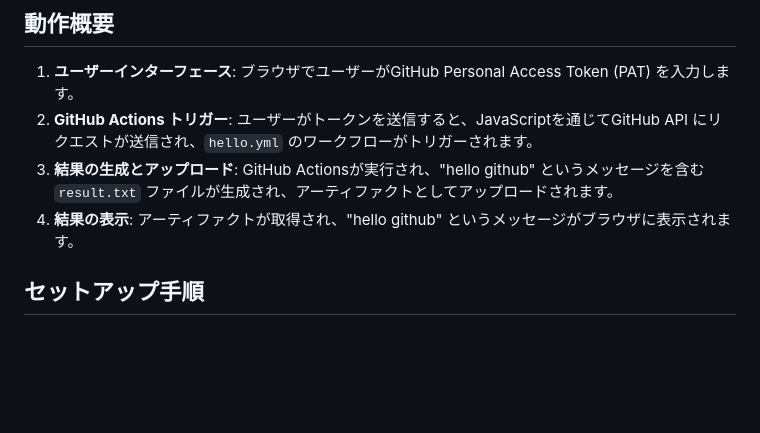
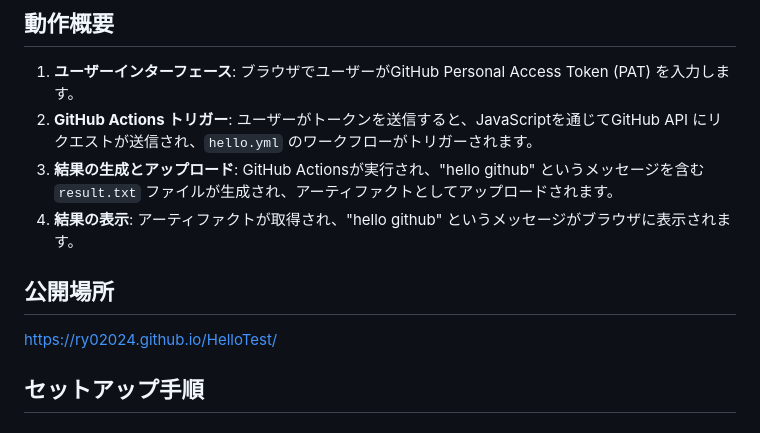
Before and after one commit to Ry02024/HelloTest, a Markdown page: README.md, the part around the change. Rendered like a GitHub page; blank space fills up the shorter version.

```diff
--- a/README.md
+++ b/README.md
@@ -38,6 +38,9 @@
 2. **GitHub Actions トリガー**: ユーザーがトークンを送信すると、JavaScriptを通じてGitHub API にリクエストが送信され、`hello.yml` のワークフローがトリガーされます。
 3. **結果の生成とアップロード**: GitHub Actionsが実行され、"hello github" というメッセージを含む `result.txt` ファイルが生成され、アーティファクトとしてアップロードされます。
 4. **結果の表示**: アーティファクトが取得され、"hello github" というメッセージがブラウザに表示されます。
+
+## 公開場所
+https://ry02024.github.io/HelloTest/
 
 ## セットアップ手順
 
```
